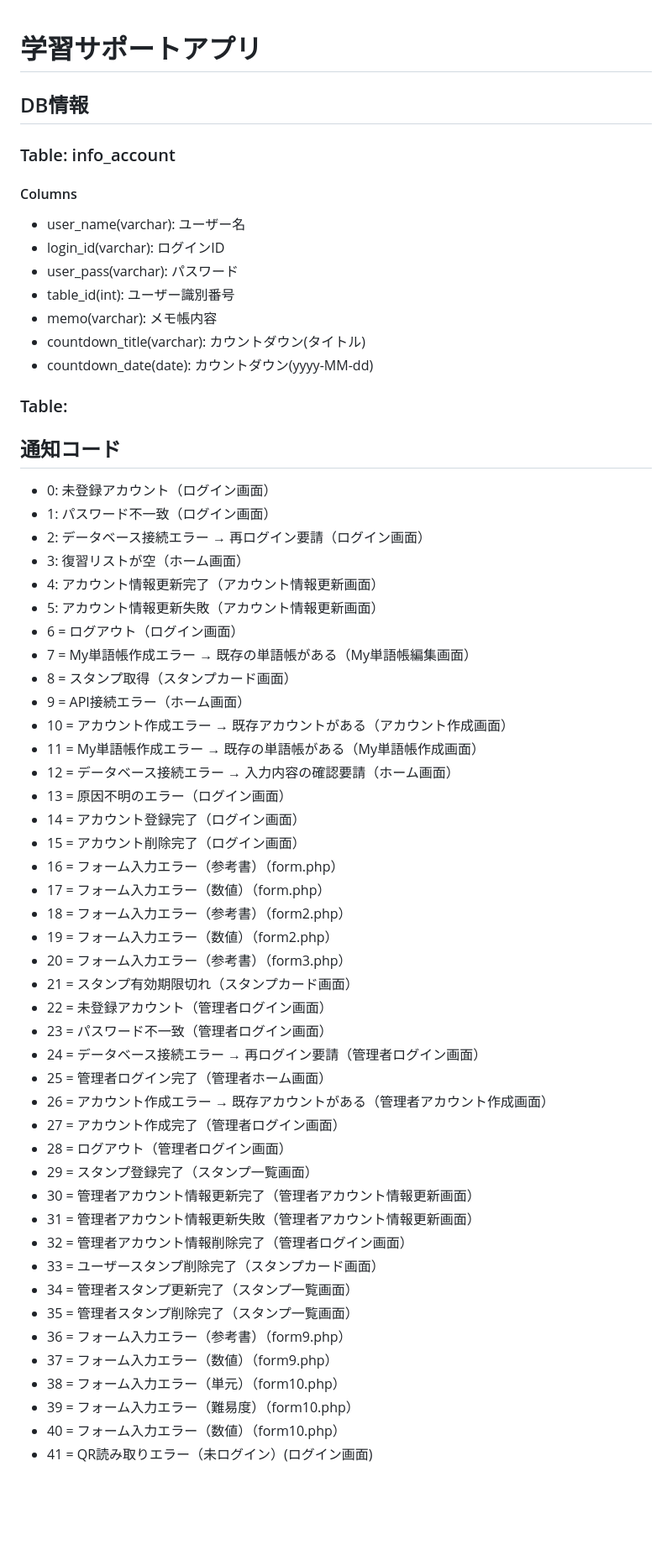
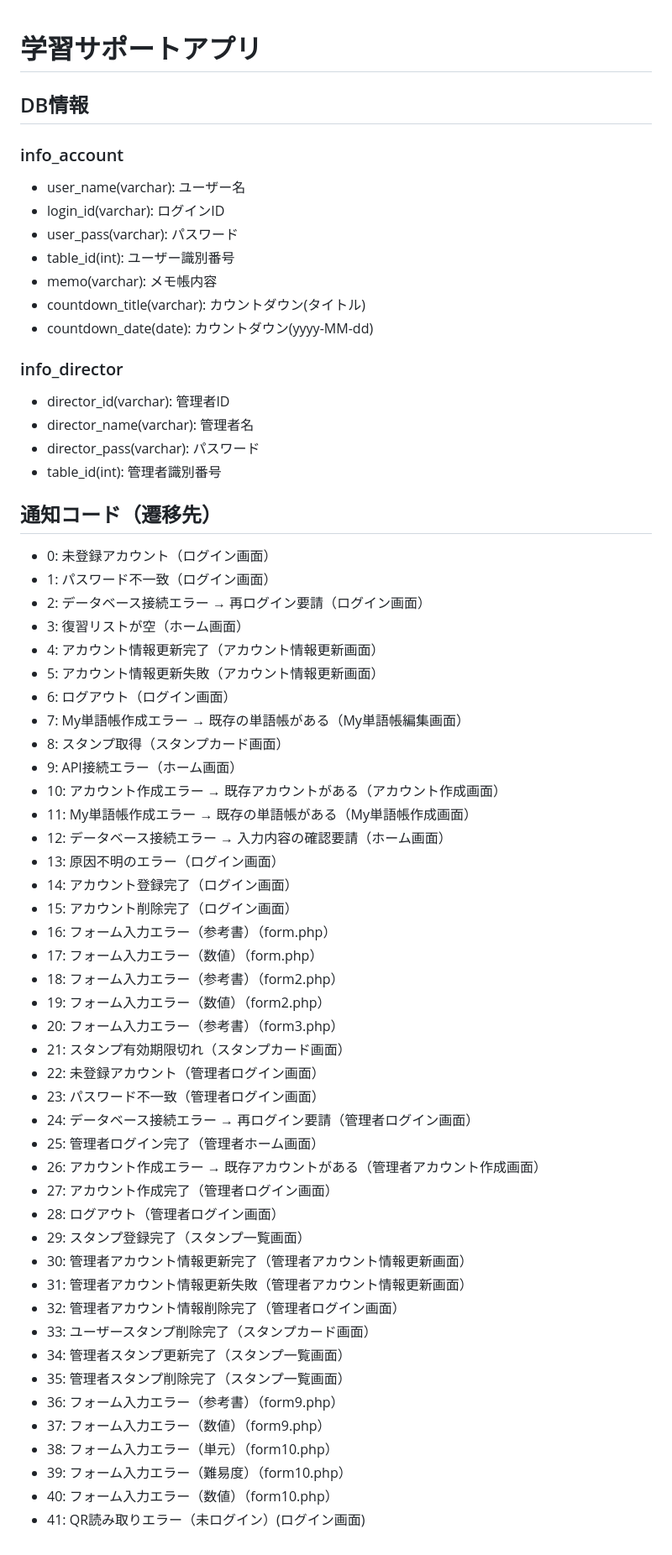
Before and after one commit to RikiTaguchi/learning-support-app-old-version, a Markdown page: README.md, the part around the change. Shown: that part at 84% size. GitHub-like rendering; blank space fills up the shorter version.

```diff
--- a/README.md
+++ b/README.md
@@ -1,7 +1,7 @@
 # 学習サポートアプリ
+
 ## DB情報
-### Table: info_account
-#### Columns
+### info_account
 - user_name(varchar): ユーザー名
 - login_id(varchar): ログインID
 - user_pass(varchar): パスワード
@@ -9,47 +9,55 @@
 - memo(varchar): メモ帳内容
 - countdown_title(varchar): カウントダウン(タイトル)
 - countdown_date(date): カウントダウン(yyyy-MM-dd)
-### Table:
-## 通知コード
+
+### info_director
+- director_id(varchar): 管理者ID
+- director_name(varchar): 管理者名
+- director_pass(varchar): パスワード
+- table_id(int): 管理者識別番号
+
+###
+
+## 通知コード（遷移先）
 - 0: 未登録アカウント（ログイン画面）
 - 1: パスワード不一致（ログイン画面）
 - 2: データベース接続エラー → 再ログイン要請（ログイン画面）
 - 3: 復習リストが空（ホーム画面）
 - 4: アカウント情報更新完了（アカウント情報更新画面）
 - 5: アカウント情報更新失敗（アカウント情報更新画面）
-- 6 = ログアウト（ログイン画面）
-- 7 = My単語帳作成エラー → 既存の単語帳がある（My単語帳編集画面）
-- 8 = スタンプ取得（スタンプカード画面）
-- 9 = API接続エラー（ホーム画面）
-- 10 = アカウント作成エラー → 既存アカウントがある（アカウント作成画面）
-- 11 = My単語帳作成エラー → 既存の単語帳がある（My単語帳作成画面）
-- 12 = データベース接続エラー → 入力内容の確認要請（ホーム画面）
-- 13 = 原因不明のエラー（ログイン画面）
-- 14 = アカウント登録完了（ログイン画面）
-- 15 = アカウント削除完了（ログイン画面）
-- 16 = フォーム入力エラー（参考書）（form.php）
-- 17 = フォーム入力エラー（数値）（form.php）
-- 18 = フォーム入力エラー（参考書）（form2.php）
-- 19 = フォーム入力エラー（数値）（form2.php）
-- 20 = フォーム入力エラー（参考書）（form3.php）
-- 21 = スタンプ有効期限切れ（スタンプカード画面）
-- 22 = 未登録アカウント（管理者ログイン画面）
-- 23 = パスワード不一致（管理者ログイン画面）
-- 24 = データベース接続エラー → 再ログイン要請（管理者ログイン画面）
-- 25 = 管理者ログイン完了（管理者ホーム画面）
-- 26 = アカウント作成エラー → 既存アカウントがある（管理者アカウント作成画面）
-- 27 = アカウント作成完了（管理者ログイン画面）
-- 28 = ログアウト（管理者ログイン画面）
-- 29 = スタンプ登録完了（スタンプ一覧画面）
-- 30 = 管理者アカウント情報更新完了（管理者アカウント情報更新画面）
-- 31 = 管理者アカウント情報更新失敗（管理者アカウント情報更新画面）
-- 32 = 管理者アカウント情報削除完了（管理者ログイン画面）
-- 33 = ユーザースタンプ削除完了（スタンプカード画面）
-- 34 = 管理者スタンプ更新完了（スタンプ一覧画面）
-- 35 = 管理者スタンプ削除完了（スタンプ一覧画面）
-- 36 = フォーム入力エラー（参考書）（form9.php）
-- 37 = フォーム入力エラー（数値）（form9.php）
-- 38 = フォーム入力エラー（単元）（form10.php）
-- 39 = フォーム入力エラー（難易度）（form10.php）
-- 40 = フォーム入力エラー（数値）（form10.php）
-- 41 = QR読み取りエラー（未ログイン）(ログイン画面)
+- 6: ログアウト（ログイン画面）
+- 7: My単語帳作成エラー → 既存の単語帳がある（My単語帳編集画面）
+- 8: スタンプ取得（スタンプカード画面）
+- 9: API接続エラー（ホーム画面）
+- 10: アカウント作成エラー → 既存アカウントがある（アカウント作成画面）
+- 11: My単語帳作成エラー → 既存の単語帳がある（My単語帳作成画面）
+- 12: データベース接続エラー → 入力内容の確認要請（ホーム画面）
+- 13: 原因不明のエラー（ログイン画面）
+- 14: アカウント登録完了（ログイン画面）
+- 15: アカウント削除完了（ログイン画面）
+- 16: フォーム入力エラー（参考書）（form.php）
+- 17: フォーム入力エラー（数値）（form.php）
+- 18: フォーム入力エラー（参考書）（form2.php）
+- 19: フォーム入力エラー（数値）（form2.php）
+- 20: フォーム入力エラー（参考書）（form3.php）
+- 21: スタンプ有効期限切れ（スタンプカード画面）
+- 22: 未登録アカウント（管理者ログイン画面）
+- 23: パスワード不一致（管理者ログイン画面）
+- 24: データベース接続エラー → 再ログイン要請（管理者ログイン画面）
+- 25: 管理者ログイン完了（管理者ホーム画面）
+- 26: アカウント作成エラー → 既存アカウントがある（管理者アカウント作成画面）
+- 27: アカウント作成完了（管理者ログイン画面）
+- 28: ログアウト（管理者ログイン画面）
+- 29: スタンプ登録完了（スタンプ一覧画面）
+- 30: 管理者アカウント情報更新完了（管理者アカウント情報更新画面）
+- 31: 管理者アカウント情報更新失敗（管理者アカウント情報更新画面）
+- 32: 管理者アカウント情報削除完了（管理者ログイン画面）
+- 33: ユーザースタンプ削除完了（スタンプカード画面）
+- 34: 管理者スタンプ更新完了（スタンプ一覧画面）
+- 35: 管理者スタンプ削除完了（スタンプ一覧画面）
+- 36: フォーム入力エラー（参考書）（form9.php）
+- 37: フォーム入力エラー（数値）（form9.php）
+- 38: フォーム入力エラー（単元）（form10.php）
+- 39: フォーム入力エラー（難易度）（form10.php）
+- 40: フォーム入力エラー（数値）（form10.php）
+- 41: QR読み取りエラー（未ログイン）(ログイン画面)
```
